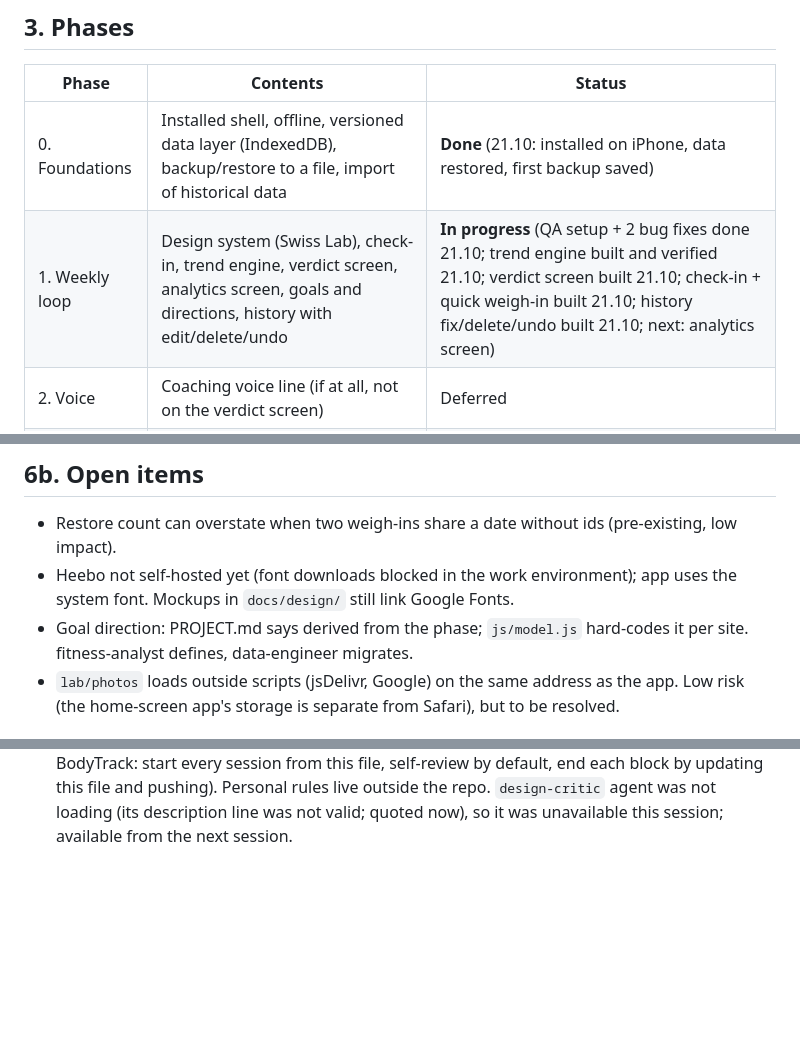
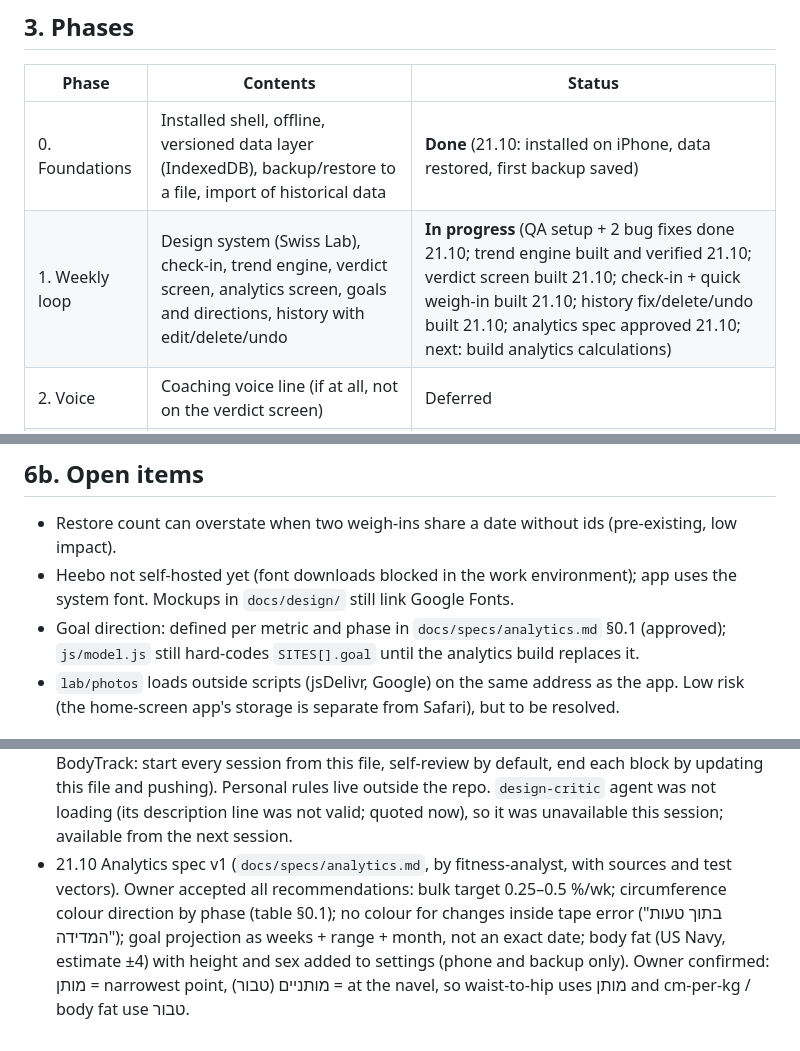
Before and after one commit to Rizi-cmd/bodytrack, a Markdown page: docs/PROJECT.md, 3 parts joined by grey strips. Drawn GitHub-style; blank space fills up the shorter version.

Commit message:
Record analytics owner decisions in spec and project state
Co-Authored-By: Claude Opus 5.5 <noreply@anthropic.com>

```diff
--- a/docs/PROJECT.md
+++ b/docs/PROJECT.md
@@ -25,7 +25,7 @@ All data is stored only on the phone. Hebrew, RTL.
 | Phase | Contents | Status |
 |---|---|---|
 | 0. Foundations | Installed shell, offline, versioned data layer (IndexedDB), backup/restore to a file, import of historical data | **Done** (21.10: installed on iPhone, data restored, first backup saved) |
-| 1. Weekly loop | Design system (Swiss Lab), check-in, trend engine, verdict screen, analytics screen, goals and directions, history with edit/delete/undo | **In progress** (QA setup + 2 bug fixes done 21.10; trend engine built and verified 21.10; verdict screen built 21.10; check-in + quick weigh-in built 21.10; history fix/delete/undo built 21.10; next: analytics screen) |
+| 1. Weekly loop | Design system (Swiss Lab), check-in, trend engine, verdict screen, analytics screen, goals and directions, history with edit/delete/undo | **In progress** (QA setup + 2 bug fixes done 21.10; trend engine built and verified 21.10; verdict screen built 21.10; check-in + quick weigh-in built 21.10; history fix/delete/undo built 21.10; analytics spec approved 21.10; next: build analytics calculations) |
 | 2. Voice | Coaching voice line (if at all, not on the verdict screen) | Deferred |
 | 3. Photos | Camera with ghost overlay, alignment, comparison, backup to gallery | Parked |
 | 4. Later | Training OS connection, timelapse export | TBD |
@@ -89,7 +89,7 @@ Rule of thumb: no agent is launched twice for the same thing in one block; a re-
 ## 6b. Open items
 - Restore count can overstate when two weigh-ins share a date without ids (pre-existing, low impact).
 - Heebo not self-hosted yet (font downloads blocked in the work environment); app uses the system font. Mockups in `docs/design/` still link Google Fonts.
-- Goal direction: PROJECT.md says derived from the phase; `js/model.js` hard-codes it per site. fitness-analyst defines, data-engineer migrates.
+- Goal direction: defined per metric and phase in `docs/specs/analytics.md` §0.1 (approved); `js/model.js` still hard-codes `SITES[].goal` until the analytics build replaces it.
 - `lab/photos` loads outside scripts (jsDelivr, Google) on the same address as the app. Low risk (the home-screen app's storage is separate from Safari), but to be resolved.
 
 ## 7. Decisions log
@@ -118,3 +118,4 @@ Rule of thumb: no agent is launched twice for the same thing in one block; a re-
 - 21.10 Owner: no zoom in the app (no double-tap or pinch zoom; viewport max scale 1, `touch-action: pan-x pan-y`, iOS `gesturestart` blocked). Figure 1: long press (350 ms) then slide shows the nearest weigh-in: dashed guide line, ring on the dot, square on the average, and a box with date, weight and average of 4 (box on the side away from the finger). A quick swipe still scrolls; lifting the finger hides it. Readout from `nearestPoint` / `pointReadout` in `js/report.js` (tested). Version 0.4.2.
 - 21.10 Owner approved three additions (0.5.0): (1) the chart long-press box also shows that day's week type (when not "רגיל") and note; (2) typo guard: a weight more than 2 kg from the weigh-in before it asks "לשמור בכל זאת?" first (check-in, quick weigh-in, history fix); (3) history: tap a weigh-in row to fix its weight or delete it; tap a circumference day to fix values (empty field removes that value) or delete the whole day. Every fix/delete is soft and has undo in the toast. Deleting a weigh-in also removes that day's check-in (tag, note) when no other weigh-in is left on that date. Pure functions in `js/checkin.js` (`bigJump`, `prevWeighin`, `editWeighin`, `deleteWeighin`, `editMeasureDay`, `deleteMeasureDay`), tested.
 - 21.10 Work moved from claude.ai to Claude Code. Repo `CLAUDE.md` added (how to work on BodyTrack: start every session from this file, self-review by default, end each block by updating this file and pushing). Personal rules live outside the repo. `design-critic` agent was not loading (its description line was not valid; quoted now), so it was unavailable this session; available from the next session.
+- 21.10 Analytics spec v1 (`docs/specs/analytics.md`, by fitness-analyst, with sources and test vectors). Owner accepted all recommendations: bulk target 0.25–0.5 %/wk; circumference colour direction by phase (table §0.1); no colour for changes inside tape error ("בתוך טעות המדידה"); goal projection as weeks + range + month, not an exact date; body fat (US Navy, estimate ±4) with height and sex added to settings (phone and backup only). Owner confirmed: מותן = narrowest point, מותניים (טבור) = at the navel, so waist-to-hip uses מותן and cm-per-kg / body fat use טבור.
```
Also changed, not shown: docs/specs/analytics.md (+4 -4 lines).
